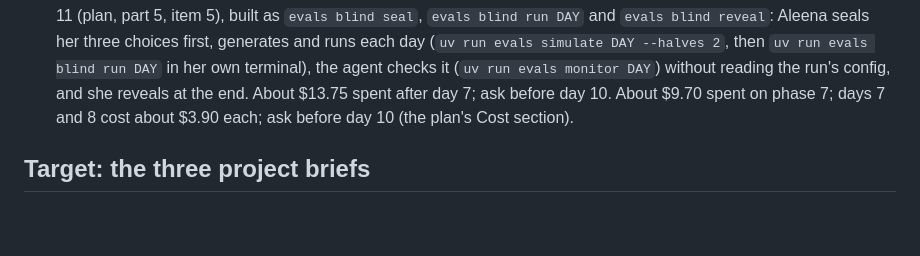
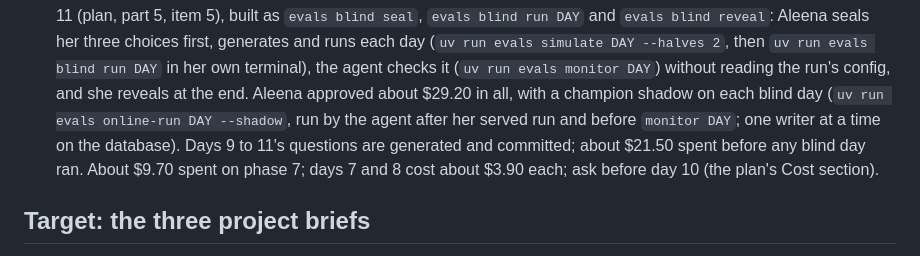
Before and after one commit to aleenabenny0/agent-evals, a Markdown page: HANDOFF.md, the part around the change. GitHub-like rendering; blank space fills up the shorter version.

Commit message:
Record the blind days' budget approval: with shadows, about $29.20 in all
Co-Authored-By: Claude Fable 5.1 <noreply@anthropic.com>

```diff
--- a/HANDOFF.md
+++ b/HANDOFF.md
@@ -508,7 +508,10 @@ bias probes; stability across re-judging. Pin judge model and prompt version.
   and `evals blind reveal`: Aleena seals her three choices first, generates and runs each day
   (`uv run evals simulate DAY --halves 2`, then `uv run evals blind run DAY` in her own
   terminal), the agent checks it (`uv run evals monitor DAY`) without reading the run's config,
-  and she reveals at the end. About $13.75 spent after day 7; ask before day 10. About $9.70 spent on phase 7; days 7 and 8 cost about $3.90 each; ask before
+  and she reveals at the end. Aleena approved about $29.20 in all, with a champion shadow on
+  each blind day (`uv run evals online-run DAY --shadow`, run by the agent after her served run
+  and before `monitor DAY`; one writer at a time on the database). Days 9 to 11's questions are
+  generated and committed; about $21.50 spent before any blind day ran. About $9.70 spent on phase 7; days 7 and 8 cost about $3.90 each; ask before
   day 10 (the plan's Cost section).
 
 ## Target: the three project briefs
```
Also changed, not shown: docs/plans/phase-7-online-evals.md (+4 -1 lines).
